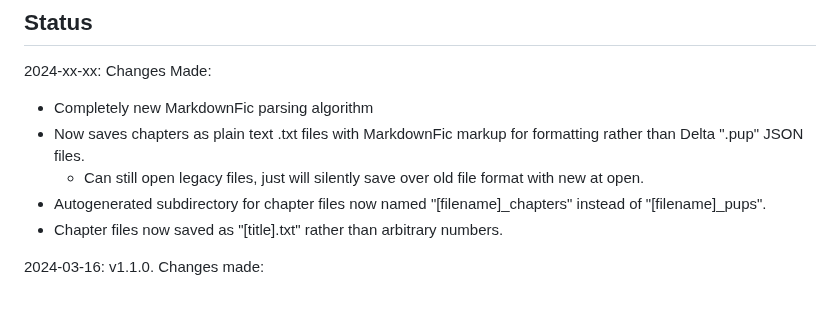
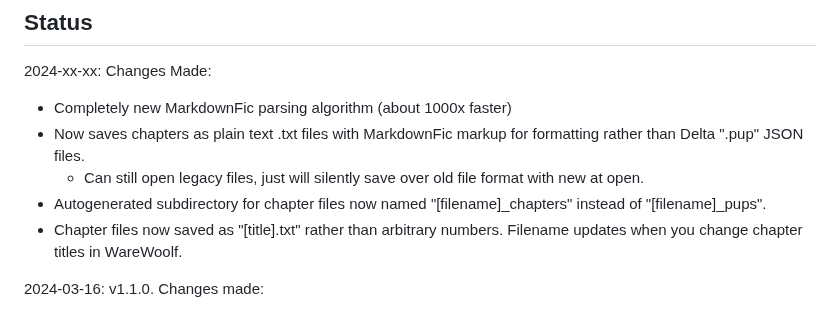
Before and after one commit to brsloan/warewoolf, a Markdown page: README.md, the part around the change. Rendered like a GitHub page.

```diff
--- a/README.md
+++ b/README.md
@@ -62,11 +62,11 @@ For a more in-depth overview of WareWoolf, please see [the Wiki](https://github.
 ## Status
 
 2024-xx-xx: Changes Made:
-* Completely new MarkdownFic parsing algorithm
+* Completely new MarkdownFic parsing algorithm (about 1000x faster)
 * Now saves chapters as plain text .txt files with MarkdownFic markup for formatting rather than Delta ".pup" JSON files.
   * Can still open legacy files, just will silently save over old file format with new at open.
 * Autogenerated subdirectory for chapter files now named "[filename]_chapters" instead of "[filename]_pups".
-* Chapter files now saved as "[title].txt" rather than arbitrary numbers.
+* Chapter files now saved as "[title].txt" rather than arbitrary numbers. Filename updates when you change chapter titles in WareWoolf.
 
 2024-03-16: v1.1.0. Changes made:
 * Download and install updates in-app through About screen
```
